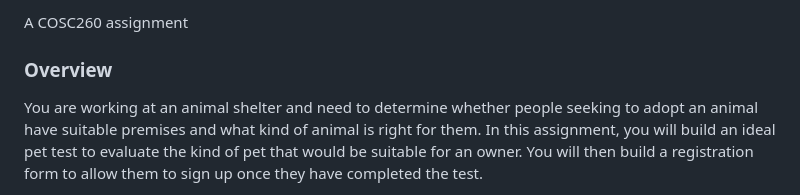
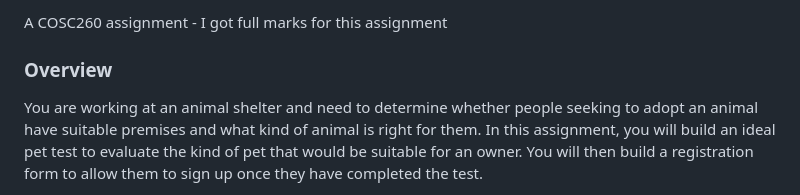
Before and after one commit to boomyville/jquery-validated-form, a Markdown page: README.md, the part around the change. GitHub-like rendering.

```diff
--- a/README.md
+++ b/README.md
@@ -1,4 +1,4 @@
-A COSC260 assignment
+A COSC260 assignment - I got full marks for this assignment
 
 ### Overview
 
```
